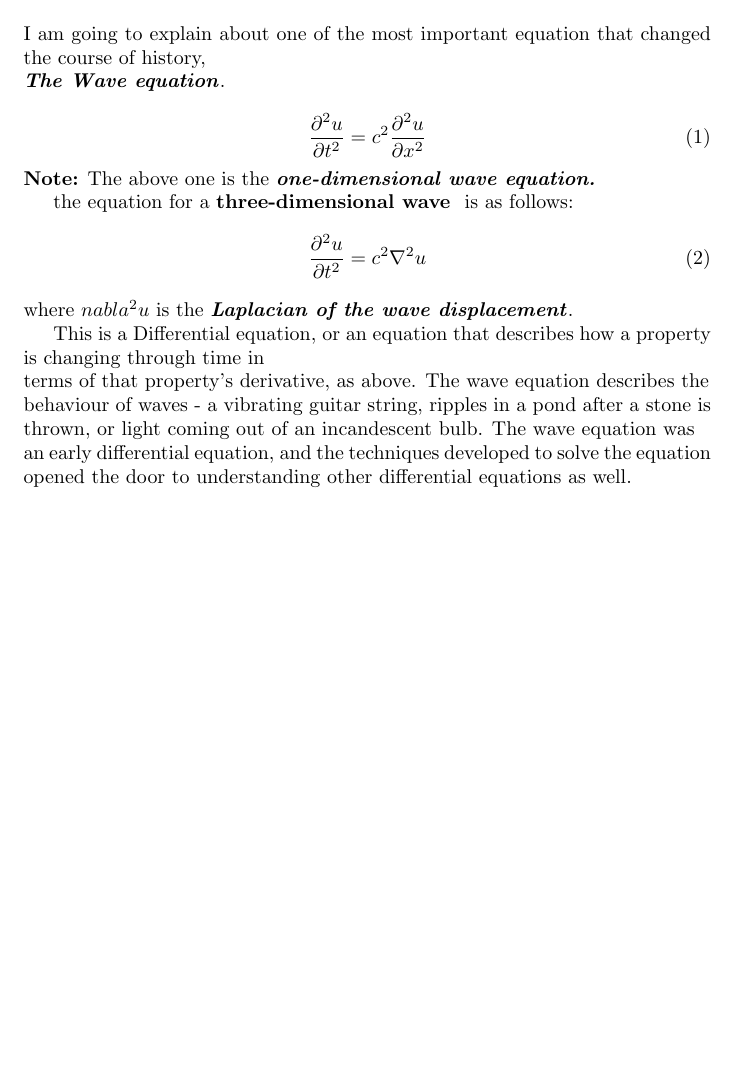
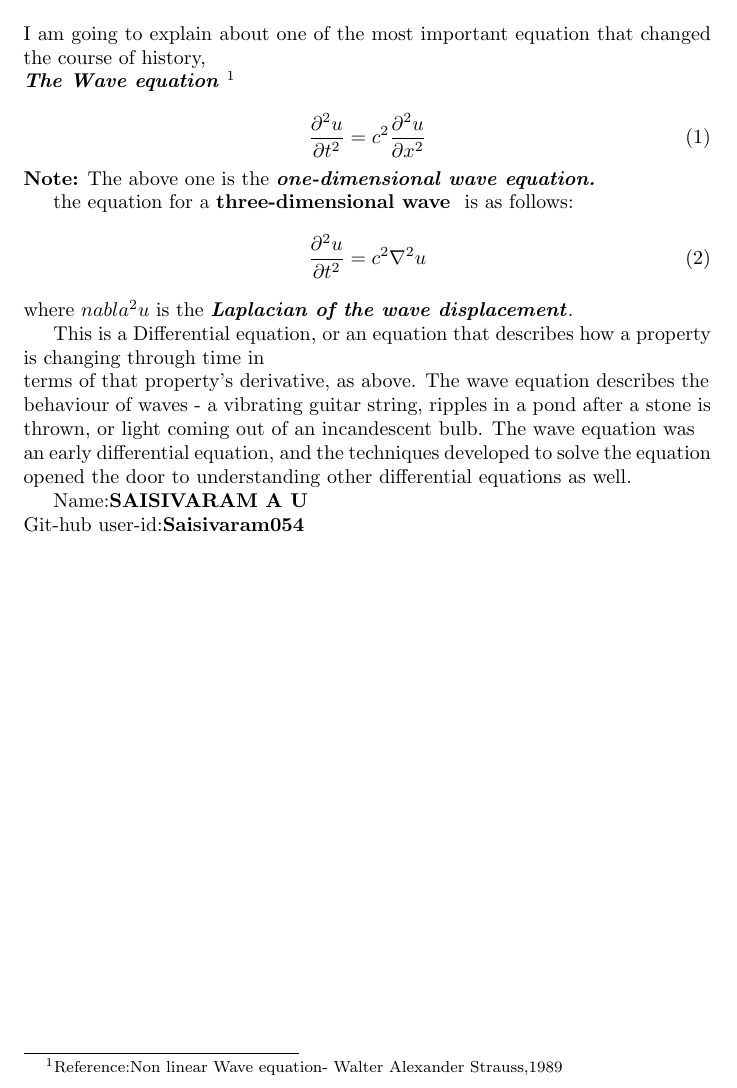
Before and after one commit to gphanikumar/id2090a3, a LaTeX document (me22b054.tex): part of the page, cut so that both start at the same text, the shorter picture padded with empty space. Compiled offline with pdfLaTeX.

Commit message:
wave equation

```diff
--- a/me22b054.tex
+++ b/me22b054.tex
@@ -3,7 +3,7 @@
 \usepackage{amsmath}
 \begin{document}
 \section{me22b054}
-I am going to explain about one of the most important equation that changed the course of history, \\ \textbf{\textit{The Wave equation}}.
+I am going to explain about one of the most important equation that changed the course of history, \\ \textbf{\textit{The Wave equation}} \footnote{Reference:Non linear Wave equation- Walter Alexander Strauss,1989}
 
 \begin{equation}
 \frac{\partial^2 u}{\partial t^2} = c^2 \frac{\partial^2 u}{\partial x^2}
@@ -17,5 +17,9 @@ I am going to explain about one of the most important equation that changed the
   where \textbf{$nabla^2 u$} is the \textbf{\textit{Laplacian of the wave displacement}}.
 
 
- This is a Differential equation, or an equation that describes how a property is changing through time in \\ terms of that property's  derivative, as above. The wave equation describes the \\ behaviour  of waves - a vibrating guitar string, ripples in a pond after a stone is \\ thrown,  or light coming out of an incandescent bulb. The wave equation was \\ an  early differential equation, and the techniques developed to solve the equation \\ opened the door to understanding other differential equations as well.
+ This is a Differential equation, or an equation that describes how a property is changing through time in \\ terms of that property's  derivative, as above. The wave equation describes the \\ behaviour  of waves - a vibrating guitar string, ripples in a pond after a stone is \\ thrown,  or light coming out of an incandescent bulb. The wave equation was \\ an  early differential equation, and the techniques developed to solve the equation \\ opened the door to understanding other differential equations as well.\par
+
+
+ Name:\textbf{SAISIVARAM A U} \\
+ Git-hub user-id:\textbf{Saisivaram054}
  \end{document}
```
